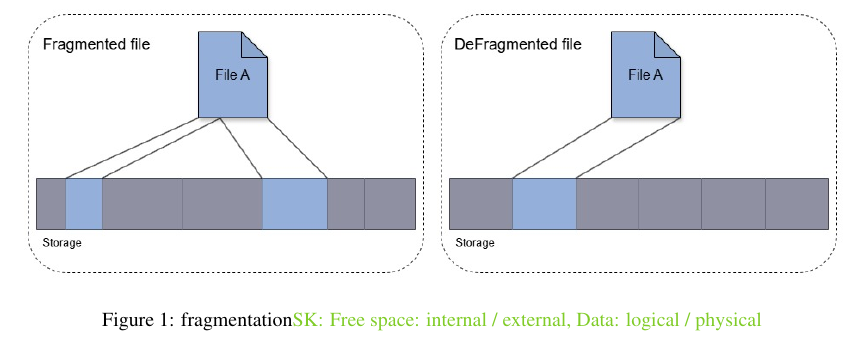
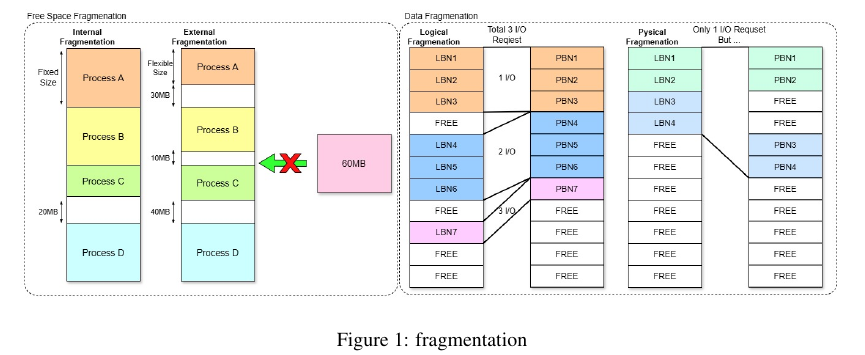
Before and after one commit to blacky0409/Paper, a LaTeX paper (p.tex, which reads background.tex): part of page 2 of 7, cut at the place of the change. Compiled offline with pdfLaTeX; a LaTeX package or settings file that is missing is left out.

Commit message:
Change fragmentation design

```diff
--- a/background.tex
+++ b/background.tex
@@ -41,8 +41,8 @@ Therefore, logical fragmentation and physical fragmentation can occur independen
 
 \begin{figure*}
     \centering
-    \includegraphics[width=0.9\textwidth]{Fragmentation.jpg}
-	\caption{fragmentation\SK{Free space: internal / external, Data: logical / physical}}
+    \includegraphics[width=0.9\textwidth]{fragmentation.jpg}
+	\caption{fragmentation}
     \label{fig:fragmentation}
 \end{figure*}
 
```
Also changed, not shown: internal.tex (+1 -2 lines), figs/Fragmentation.jpg.
